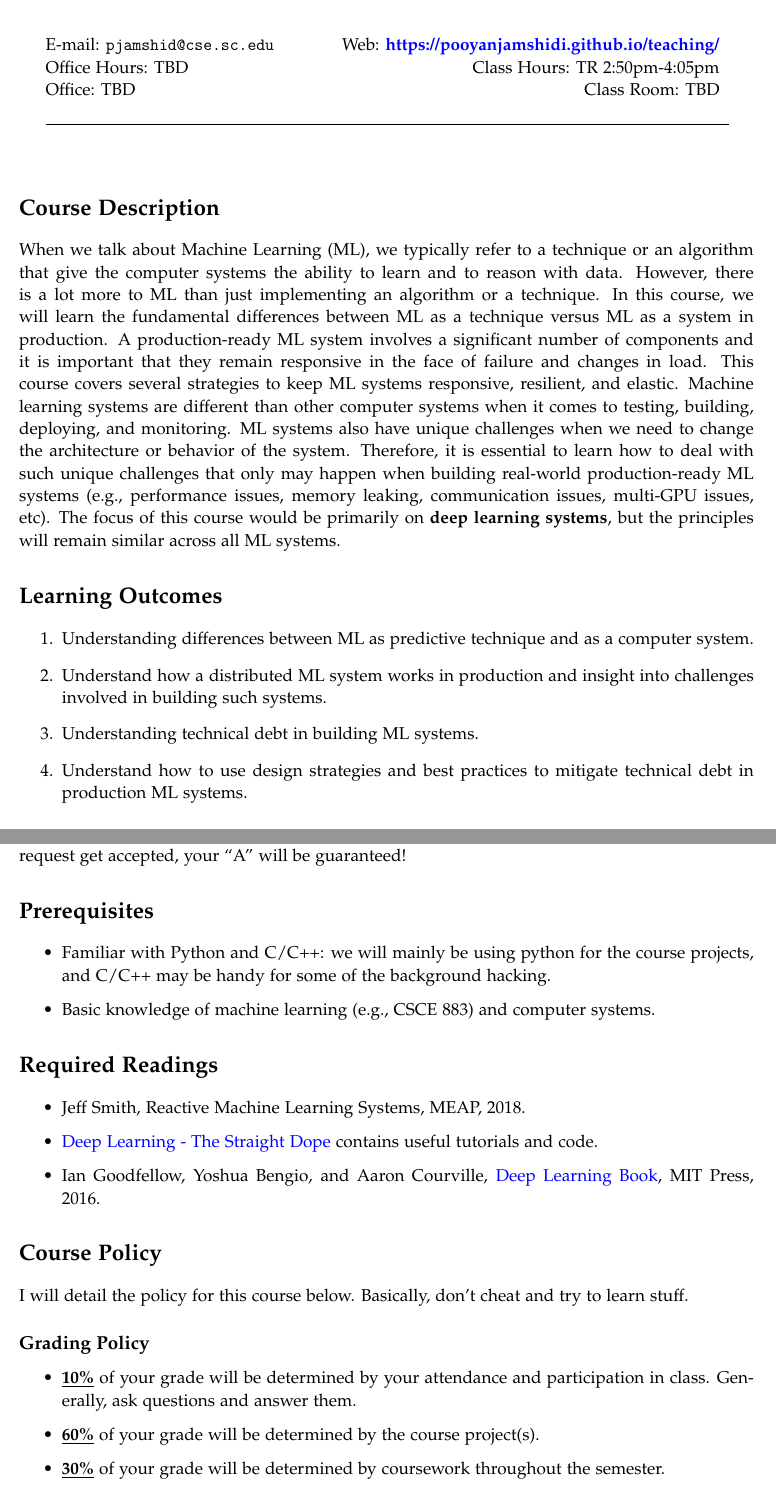
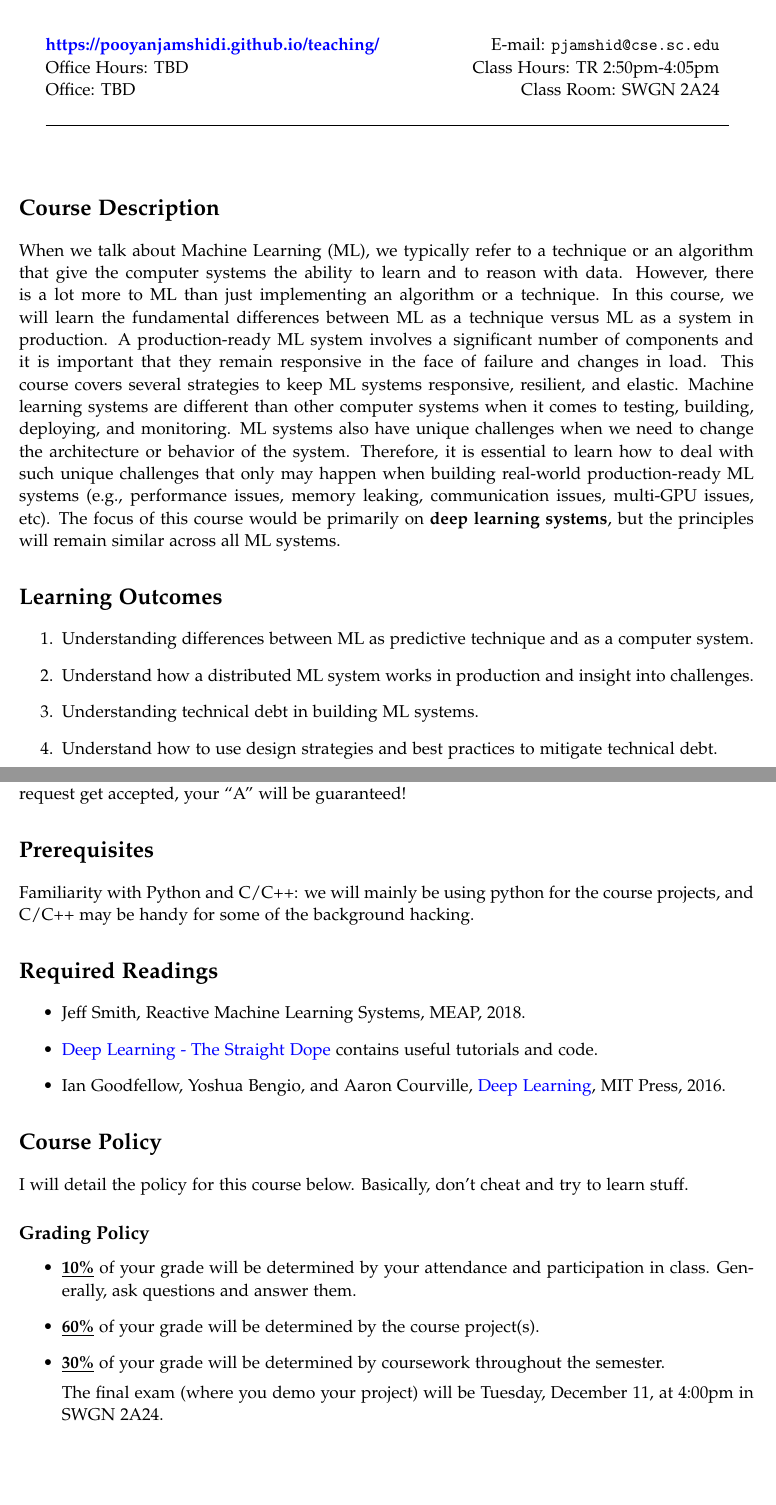
Before and after one commit to pooyanjamshidi/mls, a LaTeX document (desc/prml-desc.tex): two parts of pages 1 and 3 of 3, joined at a grey line, cut so that both start at the same text, the shorter picture padded with empty space. Compiled offline with pdfLaTeX.

Commit message:
removed ml prerequisite

```diff
--- a/desc/prml-desc.tex
+++ b/desc/prml-desc.tex
@@ -67,13 +67,14 @@
 \begin{tabular*}{.93\textwidth}{@{\extracolsep{\fill}}lr}
 
 
-  E-mail: \texttt{pjamshid@cse.sc.edu} & Web: \href{https://pooyanjamshidi.github.io/teaching/}{\tt\bf https://pooyanjamshidi.github.io/teaching/}  \\
+\href{https://pooyanjamshidi.github.io/teaching/}{\tt\bf https://pooyanjamshidi.github.io/teaching/}  & E-mail: \texttt{pjamshid@cse.sc.edu} \\
 
  Office Hours: TBD  &  Class Hours: TR 2:50pm-4:05pm \\
 
 
- Office: TBD & Class Room: TBD \\
+ Office: TBD & Class Room: SWGN 2A24 \\
 &  \\
+
 \hline
 \end{tabular*}
 
@@ -90,11 +91,11 @@ When we talk about Machine Learning (ML), we typically refer to a technique or a
 \begin{enumerate}
 \item Understanding differences between ML as predictive technique and as a computer system.
 
-\item Understand how a distributed ML system works in production and insight into challenges involved in building such systems.
+\item Understand how a distributed ML system works in production and insight into challenges.
 
 \item Understanding technical debt in building ML systems.
 
-\item Understand how to use design strategies and best practices to mitigate technical debt in production ML systems.
+\item Understand how to use design strategies and best practices to mitigate technical debt.
 
 \item Understand how to incorporate ML-based components into a larger system.
 
@@ -130,10 +131,7 @@ If you develop a new feature and submit a pool request to the repositories and t
 
 \section*{Prerequisites}
 
-\begin{itemize}
-\item Familiar with Python and C/C++: we will mainly be using python for the course projects, and C/C++ may be handy for some of the background hacking.
-\item Basic knowledge of machine learning (e.g., CSCE 883) and computer systems.
-\end{itemize}
+Familiarity with Python and C/C++: we will mainly be using python for the course projects, and C/C++ may be handy for some of the background hacking.
 
 
 \section*{Required Readings}
@@ -141,7 +139,7 @@ If you develop a new feature and submit a pool request to the repositories and t
 \begin{itemize}
 \item Jeff Smith, Reactive Machine Learning Systems, MEAP, 2018.
 \item \href{https://gluon.mxnet.io/}{Deep Learning - The Straight Dope} contains useful tutorials and code.
-\item Ian Goodfellow, Yoshua Bengio, and Aaron Courville, \href{http://www.deeplearningbook.org/}{Deep Learning Book}, MIT Press, 2016.
+\item Ian Goodfellow, Yoshua Bengio, and Aaron Courville, \href{http://www.deeplearningbook.org/}{Deep Learning}, MIT Press, 2016.
 \end{itemize}
 
 
@@ -157,6 +155,8 @@ I will detail the policy for this course below. Basically, don't cheat and try t
 
   \item \underline{\textbf{30\%}} of your grade will be determined by coursework throughout the semester.
 
+The final exam (where you demo your project) will be Tuesday, December 11, at 4:00pm in SWGN 2A24.
+
 \end{itemize}
 
 \subsection*{Academic Dishonesty Policy}
```
Also changed, not shown: desc/prml-desc.pdf, desc/prml-desc.tex (6 more changed lines).
